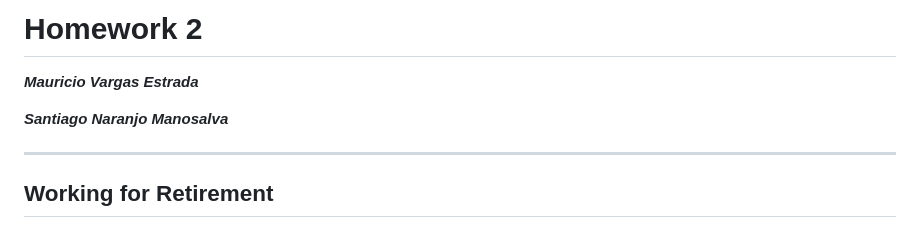
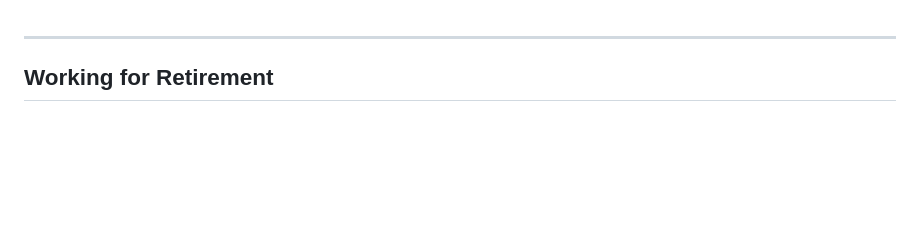
Before and after one commit to m4wnn/Micro, a Markdown page: hw2_1.md, the part around the change. Rendered like a GitHub page; blank space fills up the shorter version.

```diff
--- a/hw2_answers.md
+++ b/hw2_1.md
@@ -1,7 +1,3 @@
-# Homework 2
-***Mauricio Vargas Estrada***
-
-***Santiago Naranjo Manosalva***
 
 ---
 ## Working for Retirement
```
